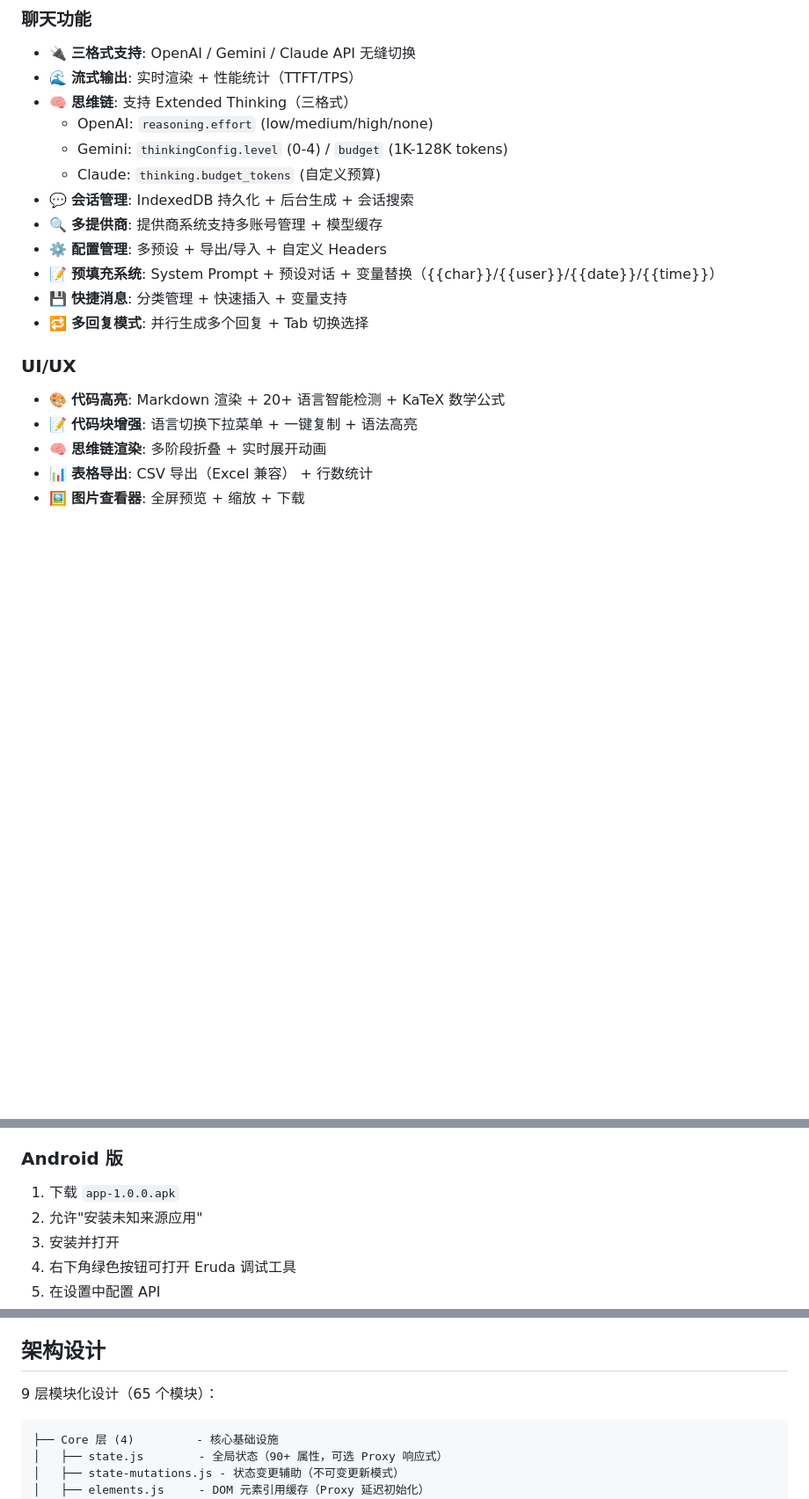
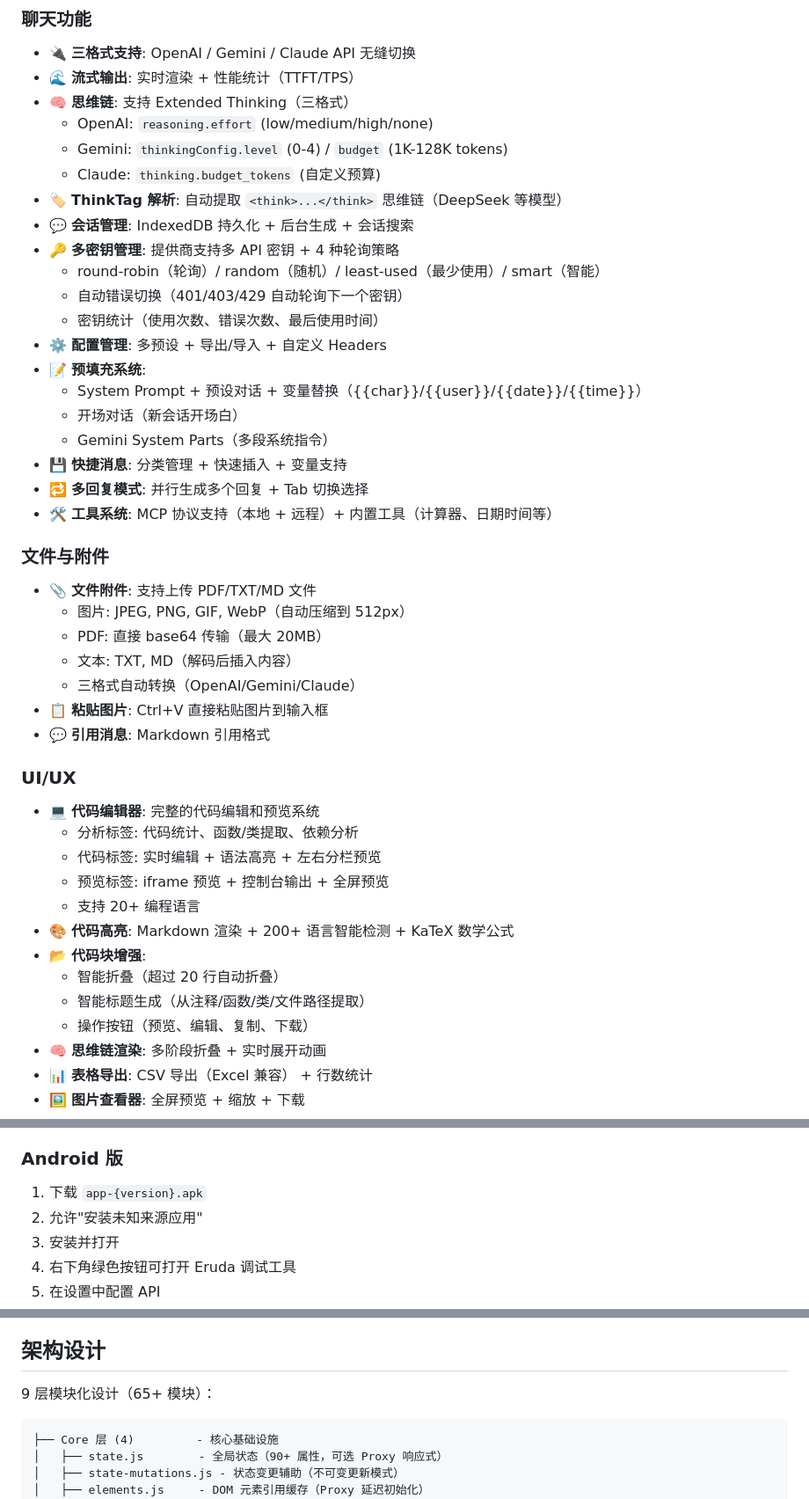
Before and after one commit to Alks0/miaomiao-chat, a Markdown page: README.md, 3 parts joined by grey strips. Shown: that part at 88% size. Drawn GitHub-style; blank space fills up the shorter version.

````diff
--- a/README.md
+++ b/README.md
@@ -17,16 +17,41 @@
   - OpenAI: `reasoning.effort` (low/medium/high/none)
   - Gemini: `thinkingConfig.level` (0-4) / `budget` (1K-128K tokens)
   - Claude: `thinking.budget_tokens` (自定义预算)
+- 🏷️ **ThinkTag 解析**: 自动提取 `<think>...</think>` 思维链（DeepSeek 等模型）
 - 💬 **会话管理**: IndexedDB 持久化 + 后台生成 + 会话搜索
-- 🔍 **多提供商**: 提供商系统支持多账号管理 + 模型缓存
+- 🔑 **多密钥管理**: 提供商支持多 API 密钥 + 4 种轮询策略
+  - round-robin（轮询）/ random（随机）/ least-used（最少使用）/ smart（智能）
+  - 自动错误切换（401/403/429 自动轮询下一个密钥）
+  - 密钥统计（使用次数、错误次数、最后使用时间）
 - ⚙️ **配置管理**: 多预设 + 导出/导入 + 自定义 Headers
-- 📝 **预填充系统**: System Prompt + 预设对话 + 变量替换（{{char}}/{{user}}/{{date}}/{{time}}）
+- 📝 **预填充系统**:
+  - System Prompt + 预设对话 + 变量替换（{{char}}/{{user}}/{{date}}/{{time}}）
+  - 开场对话（新会话开场白）
+  - Gemini System Parts（多段系统指令）
 - 💾 **快捷消息**: 分类管理 + 快速插入 + 变量支持
 - 🔁 **多回复模式**: 并行生成多个回复 + Tab 切换选择
+- 🛠️ **工具系统**: MCP 协议支持（本地 + 远程）+ 内置工具（计算器、日期时间等）
+
+### 文件与附件
+- 📎 **文件附件**: 支持上传 PDF/TXT/MD 文件
+  - 图片: JPEG, PNG, GIF, WebP（自动压缩到 512px）
+  - PDF: 直接 base64 传输（最大 20MB）
+  - 文本: TXT, MD（解码后插入内容）
+  - 三格式自动转换（OpenAI/Gemini/Claude）
+- 📋 **粘贴图片**: Ctrl+V 直接粘贴图片到输入框
+- 💬 **引用消息**: Markdown 引用格式
 
 ### UI/UX
-- 🎨 **代码高亮**: Markdown 渲染 + 20+ 语言智能检测 + KaTeX 数学公式
-- 📝 **代码块增强**: 语言切换下拉菜单 + 一键复制 + 语法高亮
+- 💻 **代码编辑器**: 完整的代码编辑和预览系统
+  - 分析标签: 代码统计、函数/类提取、依赖分析
+  - 代码标签: 实时编辑 + 语法高亮 + 左右分栏预览
+  - 预览标签: iframe 预览 + 控制台输出 + 全屏预览
+  - 支持 20+ 编程语言
+- 🎨 **代码高亮**: Markdown 渲染 + 200+ 语言智能检测 + KaTeX 数学公式
+- 📂 **代码块增强**:
+  - 智能折叠（超过 20 行自动折叠）
+  - 智能标题生成（从注释/函数/类/文件路径提取）
+  - 操作按钮（预览、编辑、复制、下载）
 - 🧠 **思维链渲染**: 多阶段折叠 + 实时展开动画
 - 📊 **表格导出**: CSV 导出（Excel 兼容） + 行数统计
 - 🖼️ **图片查看器**: 全屏预览 + 缩放 + 下载
@@ -76,7 +101,7 @@
 4. 在设置中配置 API 端点和密钥
 
 ### Android 版
-1. 下载 `app-1.0.0.apk`
+1. 下载 `app-{version}.apk`
 2. 允许"安装未知来源应用"
 3. 安装并打开
 4. 右下角绿色按钮可打开 Eruda 调试工具
@@ -89,7 +114,7 @@
 
 ## 架构设计
 
-9 层模块化设计（65 个模块）：
+9 层模块化设计（65+ 模块）：
 
 ```
 ├── Core 层 (4)         - 核心基础设施
````
Also changed, not shown: other parts of README.md (+128 -24 lines).
